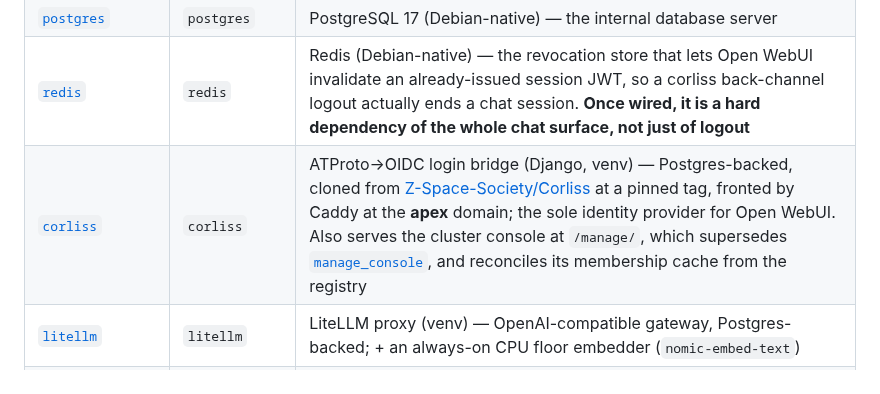
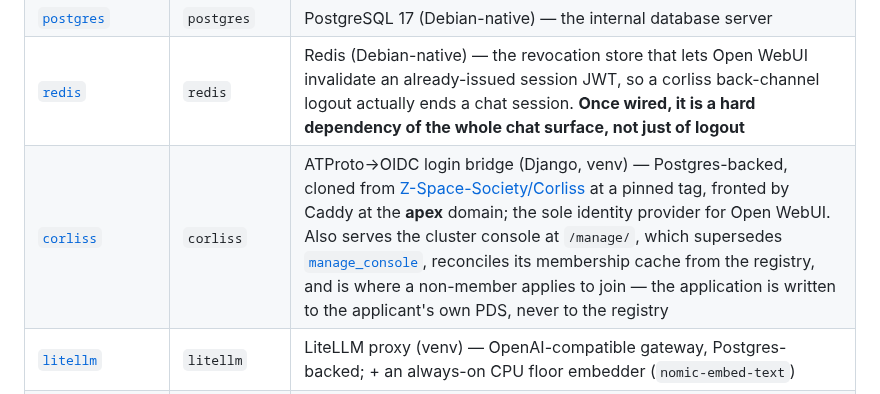
Before and after one commit to Z-Space-Society/zai-ops, a Markdown page: docs/README.md, the part around the change. GitHub-like rendering.

```diff
--- a/docs/README.md
+++ b/docs/README.md
@@ -366,7 +366,7 @@ command. Only control-node operator commands belong in `bin/`.
 | [`object_store`](roles/object_store.md)    | `object-store` | Single-node Garage (S3-compatible) — the on-box backup target |
 | [`postgres`](roles/postgres.md)            | `postgres` | PostgreSQL 17 (Debian-native) — the internal database server |
 | [`redis`](roles/redis.md)                  | `redis`    | Redis (Debian-native) — the revocation store that lets Open WebUI invalidate an already-issued session JWT, so a corliss back-channel logout actually ends a chat session. **Once wired, it is a hard dependency of the whole chat surface, not just of logout** |
-| [`corliss`](roles/corliss.md)            | `corliss` | ATProto→OIDC login bridge (Django, venv) — Postgres-backed, cloned from [Z-Space-Society/Corliss](https://github.com/Z-Space-Society/Corliss) at a pinned tag, fronted by Caddy at the **apex** domain; the sole identity provider for Open WebUI. Also serves the cluster console at `/manage/`, which supersedes [`manage_console`](roles/manage_console.md), and reconciles its membership cache from the registry |
+| [`corliss`](roles/corliss.md)            | `corliss` | ATProto→OIDC login bridge (Django, venv) — Postgres-backed, cloned from [Z-Space-Society/Corliss](https://github.com/Z-Space-Society/Corliss) at a pinned tag, fronted by Caddy at the **apex** domain; the sole identity provider for Open WebUI. Also serves the cluster console at `/manage/`, which supersedes [`manage_console`](roles/manage_console.md), reconciles its membership cache from the registry, and is where a non-member applies to join — the application is written to the applicant's own PDS, never to the registry |
 | [`litellm`](roles/litellm.md)              | `litellm`  | LiteLLM proxy (venv) — OpenAI-compatible gateway, Postgres-backed; + an always-on CPU floor embedder (`nomic-embed-text`) |
 | [`open-webui`](roles/open-webui.md)        | `open-webui` | OpenWebUI chat UI (uv-managed Python 3.12 venv) — Postgres-backed, fronted by Caddy, talks to litellm for chat + RAG embeddings |
 | [`happyview`](roles/happyview.md)          | `happyview` | HappyView AT Protocol AppView platform (Rust binary, built from source) — Postgres-backed, fronted by Caddy |
```
Also changed, not shown: docs/roles/corliss.md (+3 -2 lines).
